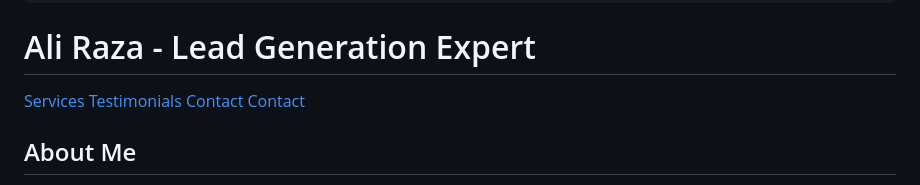
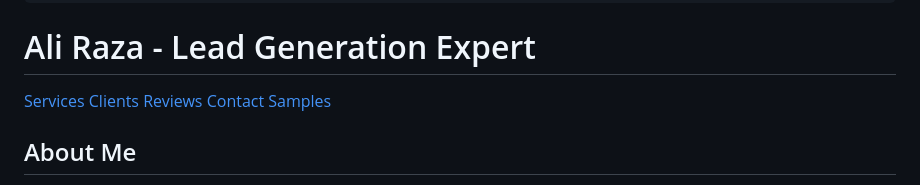
Before and after one commit to Dataentry-expert/Online-Work, a Markdown page: README.md, the part around the change. Rendered like a GitHub page.

```diff
--- a/README.md
+++ b/README.md
@@ -110,9 +110,9 @@
     <h1>Ali Raza - Lead Generation Expert</h1>
     <nav>
         <a href="#services">Services</a>
-        <a href="#testimonials">Testimonials</a>
+        <a href="#testimonials">Clients Reviews</a>
         <a href="#contact">Contact</a>
-        <a href="#Sample">Contact</a>
+        <a href="#Sample">Samples</a>
     </nav>
 </header>
 
```
